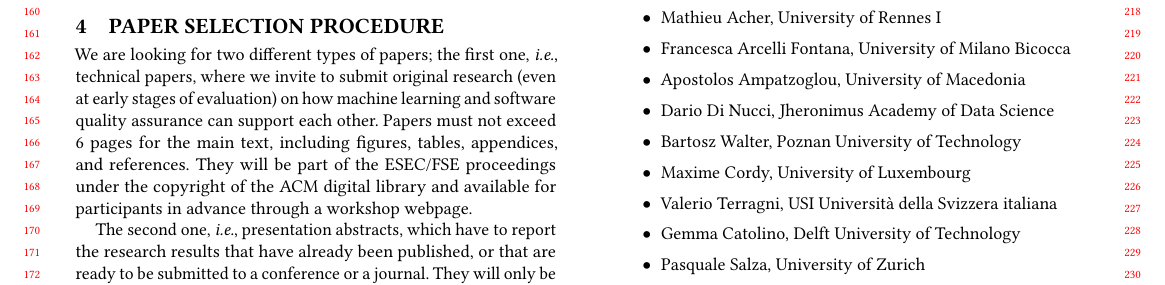
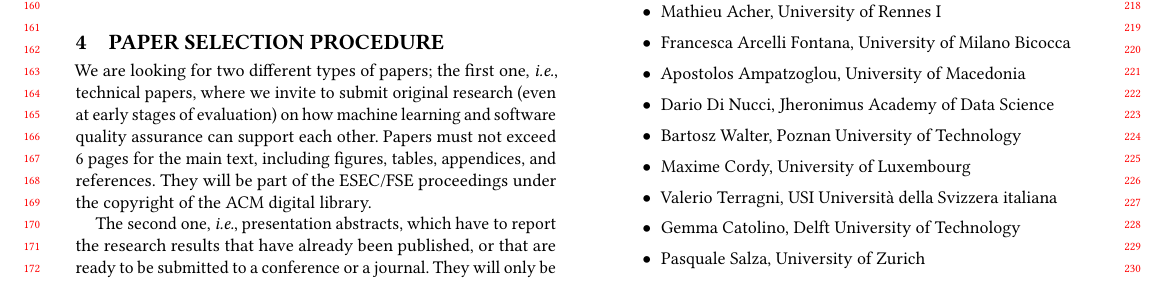
Before and after one commit to Gcatolino/Maltesque, a LaTeX paper (main.tex, which reads submission.tex): part of page 2 of 4, cut so that both start at the same text. Compiled offline with pdfLaTeX.

Commit message:
small change1

```diff
--- a/submission.tex
+++ b/submission.tex
@@ -4,7 +4,7 @@
 
 We are looking for two different types of papers; the first one, \ie technical papers, where we invite to submit original research (even at early stages of evaluation) on how machine learning and software quality assurance can support each other.
 Papers must not exceed 6 pages for the main text, including figures, tables, appendices, and references.
-They will be part of the ESEC/FSE proceedings under the copyright of the ACM digital library and available for participants in advance through a workshop webpage.
+They will be part of the ESEC/FSE proceedings under the copyright of the ACM digital library.
 
 The second one, \ie presentation abstracts, which have to report the research results that have already been published, or that are ready to be submitted to a conference or a journal.
 They will only be reviewed for relevance, and will not be included in the MaLTeSQuE proceedings.
```
